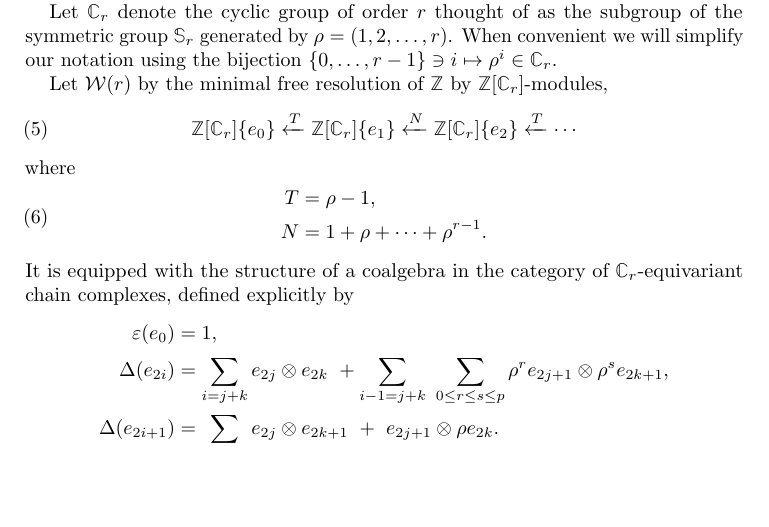
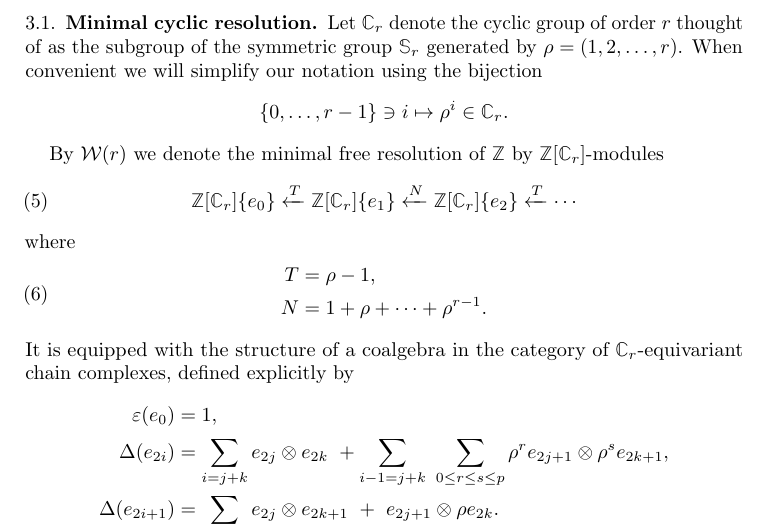
Before and after one commit to ammedmar/odd_cartan, a LaTeX paper (odd_cartan.tex, which reads sec/may_st.tex): part of page 4 of 17, cut so that both start at the same text, the shorter picture padded with empty space. Compiled offline with pdfLaTeX.

Commit message:
Add ss:minimal cyclic resolution

```diff
--- a/sec/may_st.tex
+++ b/sec/may_st.tex
@@ -4,10 +4,15 @@
 
 We now present a summary of \cite{medina2021may_st}, which makes explicit the definitions of \cite{steenrod1953cyclic} from the general viewpoint of \cite{may1970general}.
 
+\subsection{Minimal cyclic resolution}
+
 Let $\cyc_r$ denote the cyclic group of order $r$ thought of as the subgroup of the symmetric group $\sym_r$ generated by $\rho = (1,2,\dots,r)$.
-When convenient we will simplify our notation using the bijection $\{0,\dots,r-1\} \ni i \mapsto \rho^i \in \cyc_r$.
+When convenient we will simplify our notation using the bijection
+\[
+\{0,\dots,r-1\} \ni i \mapsto \rho^i \in \cyc_r.
+\]
 
-Let $\cW(r)$ by the minimal free resolution of $\Z$ by $\Z[\cyc_r]$-modules,
+By $\cW(r)$ we denote the minimal free resolution of $\Z$ by $\Z[\cyc_r]$-modules
 \begin{equation}\label{eq: minimal resolution}
 	\Z[\cyc_r]\{e_0\} \xla{T} \Z[\cyc_r]\{e_1\} \xla{N} \Z[\cyc_r]\{e_2\} \xla{T} \cdots
 \end{equation}
```
